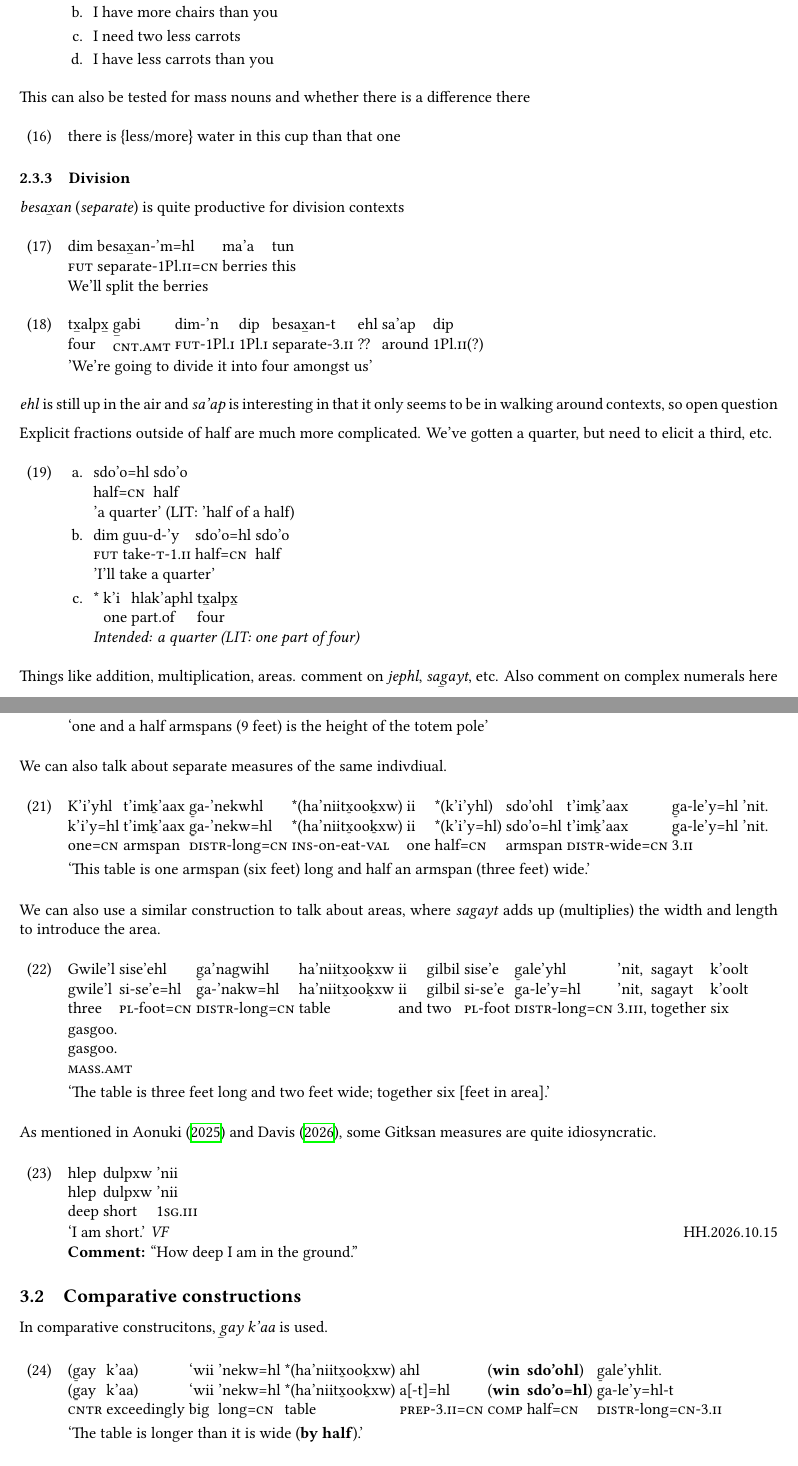
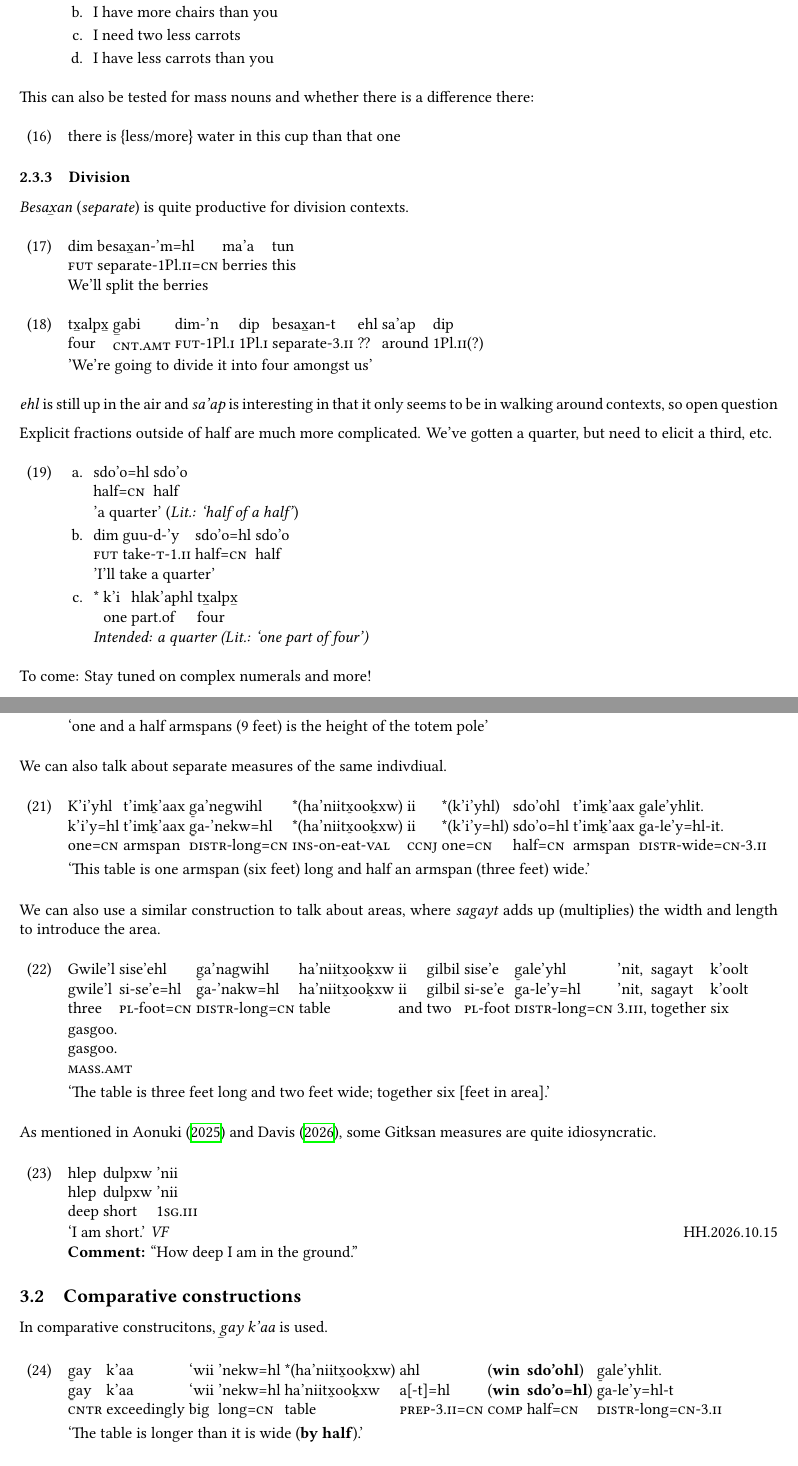
Before and after one commit to mdiederichsen/GitksanGroupF, a LaTeX document (handouts/handout_10_28.tex): two parts of pages 5 and 6 of 7, joined at a grey line, cut so that both start at the same text. Compiled offline with XeLaTeX.

Commit message:
handout 10.28

```diff
--- a/handouts/handout_10_28.tex
+++ b/handouts/handout_10_28.tex
@@ -243,13 +243,13 @@ Potential translations of sentences like:
 \item I have less carrots than you
 \end{xlist}
 \end{exe}
-This can also be tested for mass nouns and whether there is a difference there
+This can also be tested for mass nouns and whether there is a difference there:
 \begin{exe}
 \ex there is \{less/more\} water in this cup than that one
 \end{exe}
 
 \subsubsection{Division}
-\textit{besa\tsb{x}an} (\textit{separate}) is quite productive for division contexts
+\textit{Besa\tsb{x}an} (\textit{separate}) is quite productive for division contexts.
 \begin{exe}
 \ex \gll dim besa\tsb{x}an-'m=hl ma'a tun\\
 \Fut{} separate-1Pl.\Ii{}=\Cn{} berries this\\
@@ -267,17 +267,17 @@ Explicit fractions outside of half are much more complicated. We've gotten a qua
     \ex \begin{xlist}
     \item \gll sdo'o=hl sdo'o\\
 half=\Cn{} half\\
-'a quarter' (LIT: 'half of a half)
+'a quarter' (\textit{Lit.: `half of a half'})
 \item \gll dim guu-d-'y sdo'o=hl sdo'o\\
 \Fut{} take-\T{}-1.\Ii{} half=\Cn{} half\\
 'I'll take a quarter'
 \item \gll * k'i hlak'aphl t\tsb{x}alp\tsb{x} \\
 {} one part.of four\\
-\textit{Intended: a quarter (LIT: one part of four)}
+\textit{Intended: a quarter (Lit.: `one part of four')}
     \end{xlist}
 \end{exe}
-Things like addition, multiplication, areas. comment on \textit{jephl}, \textit{sa\tsb{g}ayt}, etc.
-Also comment on complex numerals here
+% Things like addition, multiplication, areas. comment on \textit{jephl}, \textit{sa\tsb{g}ayt}, etc.
+To come: Stay tuned on complex numerals and more!
 
 \section{Measures}
 \subsection{Degree constructions}
@@ -300,9 +300,9 @@ We can also talk about separate measures of the same indivdiual.
 
 \begin{exe}
     \ex \glll
-    K’i’yhl t’imḵ’aax g̱a-’nekwhl *(ha’niitx̱ooḵxw) ii *(k’i’yhl) sdo’ohl t’imḵ’aax g̱a-le’y=hl 'nit. \\
-    k’i’y=hl t’imḵ’aax g̱a-’nekw=hl *(ha’niitx̱ooḵxw) ii *(k’i’y=hl) sdo’o=hl t’imḵ’aax g̱a-le’y=hl 'nit. \\
-    one=\Cn{} armspan \Distr-long=\Cn{} \Ins-on-eat-\Val{} one half=\Cn{} armspan \Distr-wide=\Cn{} 3.\Ii \\
+    K’i’yhl t’imḵ’aax g̱a’negwihl *(ha’niitx̱ooḵxw) ii *(k’i’yhl) sdo’ohl t’imḵ’aax g̱ale’yhlit. \\
+    k’i’y=hl t’imḵ’aax g̱a-’nekw=hl *(ha’niitx̱ooḵxw) ii *(k’i’y=hl) sdo’o=hl t’imḵ’aax g̱a-le’y=hl-it. \\
+    one=\Cn{} armspan \Distr-long=\Cn{} \Ins-on-eat-\Val{} \Ccnj{} one=\Cn{} half=\Cn{} armspan \Distr-wide=\Cn{}-3.\Ii \\
     \glt `This table is one armspan (six feet) long and half an armspan (three feet) wide.'
 \end{exe}
 
@@ -330,8 +330,8 @@ As mentioned in \textcite{aonukiDifferentialMeasurePhrases2025} and \textcite{da
 \subsection{Comparative constructions}
 In comparative construcitons, \textit{\tsb{g}ay k'aa} is used.
 \begin{exe}
-    \ex \glll (g̱ay k’aa) ‘wii ’nekw=hl *(ha’niitx̱ooḵxw) ahl (\textbf{win} \textbf{sdo’ohl}) g̱ale’yhlit. \\
-    (g̱ay k’aa) ‘wii ’nekw=hl *(ha’niitx̱ooḵxw) a[-t]=hl (\textbf{win} \textbf{sdo’o=hl}) g̱a-le’y=hl-t \\
+    \ex \glll g̱ay k’aa ‘wii ’nekw=hl *(ha’niitx̱ooḵxw) ahl (\textbf{win} \textbf{sdo’ohl}) g̱ale’yhlit. \\
+    g̱ay k’aa ‘wii ’nekw=hl ha’niitx̱ooḵxw a[-t]=hl (\textbf{win} \textbf{sdo’o=hl}) g̱a-le’y=hl-t \\
     \Cntr{} exceedingly big long=\Cn{} table \Prep[-3.\Ii]=\Cn{} \Comp{} half=\Cn{} \Distr-long=\Cn{}-3.\Ii \\
     \glt `The table is longer than it is wide (\textbf{by half}).'
 \end{exe}
```
Also changed, not shown: handouts/handout_10_28.tex (4 more changed lines).
